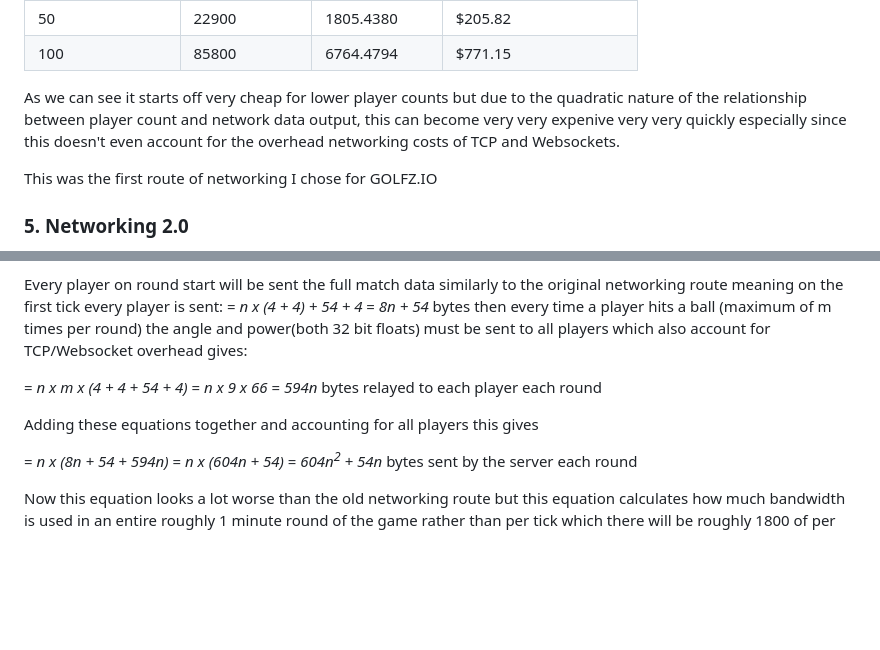
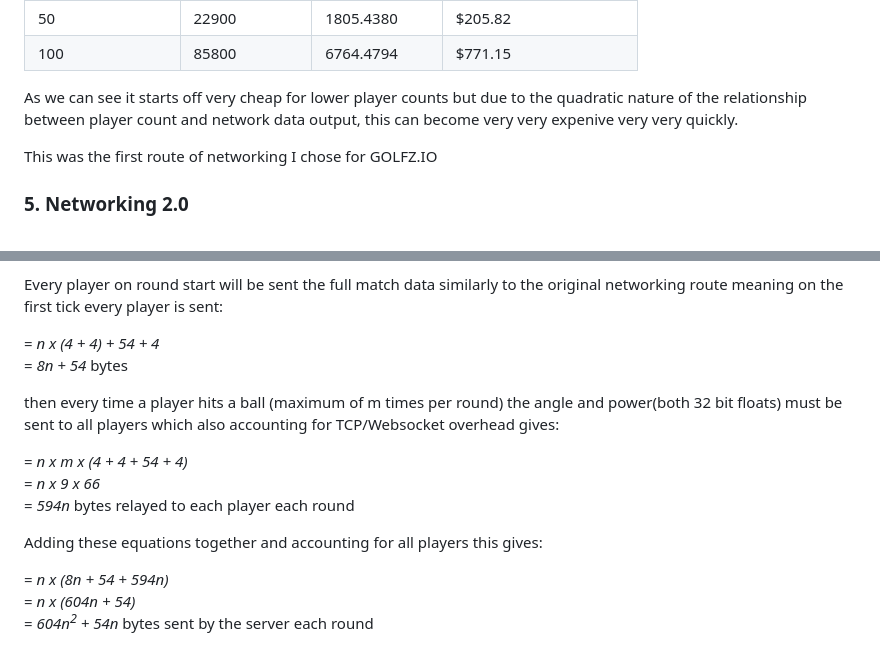
Before and after one commit to Tezzary/portfolio, a Markdown page: projects/golfzio.md, 2 parts joined by grey strips. GitHub-like rendering; blank space fills up the shorter version.

Commit message:
fixed stating 'not including tcp and websocket overhead', also fixed math newlining

```diff
--- a/projects/golfzio.md
+++ b/projects/golfzio.md
@@ -136,7 +136,7 @@ This can then be used to calculate a monthly cost per player count per server:
 | 50               | 22900          | 1805.4380    | $205.82                |
 | 100              | 85800          | 6764.4794    | $771.15                |
 
-As we can see it starts off very cheap for lower player counts but due to the quadratic nature of the relationship between player count and network data output, this can become very very expenive very very quickly especially since this doesn't even account for the overhead networking costs of TCP and Websockets.
+As we can see it starts off very cheap for lower player counts but due to the quadratic nature of the relationship between player count and network data output, this can become very very expenive very very quickly.
 
 This was the first route of networking I chose for GOLFZ.IO
 
@@ -162,15 +162,17 @@ let n = number of players
 let m = maximum strokes (9)
 
 Every player on round start will be sent the full match data similarly to the original networking route meaning on the first tick every player is sent:
+
 = <i>n x (4 + 4) + 54 + 4</i>
 = <i>8n + 54</i> bytes
-then every time a player hits a ball (maximum of m times per round) the angle and power(both 32 bit floats) must be sent to all players which also account for TCP/Websocket overhead gives:
+
+then every time a player hits a ball (maximum of m times per round) the angle and power(both 32 bit floats) must be sent to all players which also accounting for TCP/Websocket overhead gives:
 
 = <i>n x m x (4 + 4 + 54 + 4)</i>
 = <i>n x 9 x 66</i>
 = <i>594n</i> bytes relayed to each player each round
 
-Adding these equations together and accounting for all players this gives
+Adding these equations together and accounting for all players this gives:
 
 = <i>n x (8n + 54 + 594n)</i>
 = <i>n x (604n + 54)</i>
```
